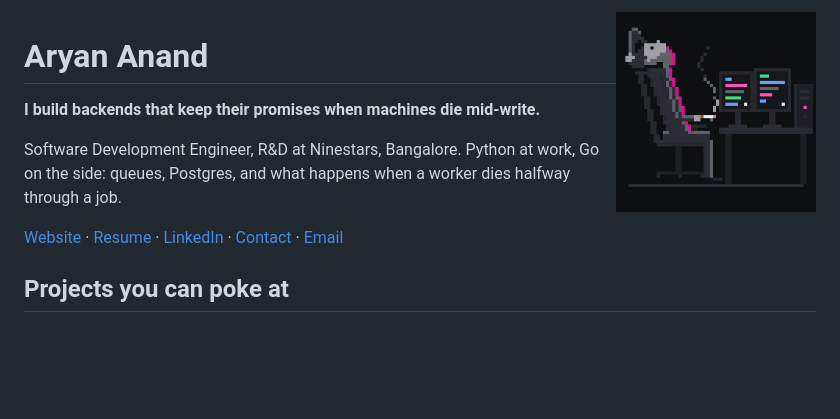
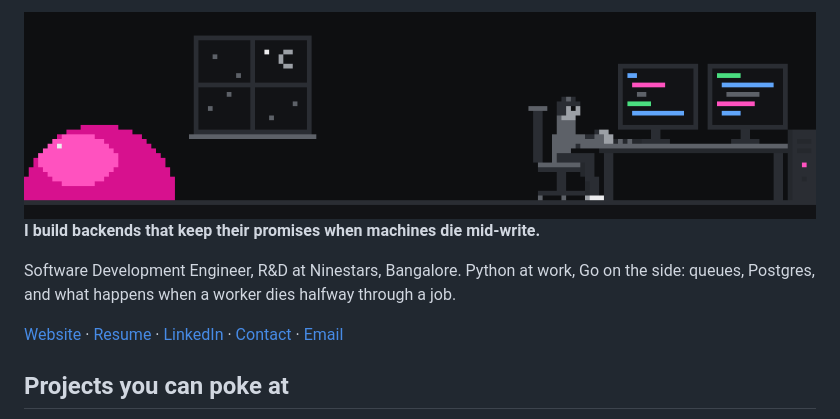
Before and after one commit to aryann-anand/aryann-anand, a Markdown page: README.md, the part around the change. Rendered like a GitHub page; pictures changed too: assets/crash-out.gif (added), assets/desk.gif (deleted); blank space fills up the shorter version.

Commit message:
Full-width header animation, drop the repeated name (#6)
The profile already shows the name beside the README, so the heading
goes. The small desk GIF becomes a full-width 840x220 pixel-art loop
(16.4 s, 93 KB): a build fails at the desk, a rant in speech bubbles,
a cigarette on the floor, a flop onto a pink bean bag, then back to
the screens. Every colour is a heyaryan design-system token.

Closes #5

```diff
--- a/README.md
+++ b/README.md
@@ -1,6 +1,4 @@
-<img src="assets/desk.gif" alt="Pixel art: a programmer slumped back in a chair, one hand behind the head and a lit cigarette in the other, code scrolling on two displays" width="200" align="right">
-
-# Aryan Anand
+<img src="assets/crash-out.gif" alt="Pixel-art loop: a build fails at the desk; the programmer storms to the middle of the room and rants in speech bubbles (why, it's always DNS, who wrote this, oh, me), sits on the floor to light a cigarette, flops onto a pink bean bag, then walks back to the screens" width="100%">
 
 **I build backends that keep their promises when machines die mid-write.**
 
```
